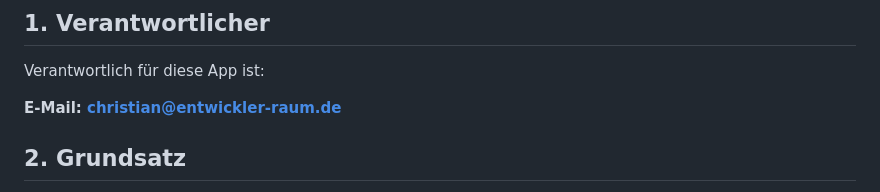
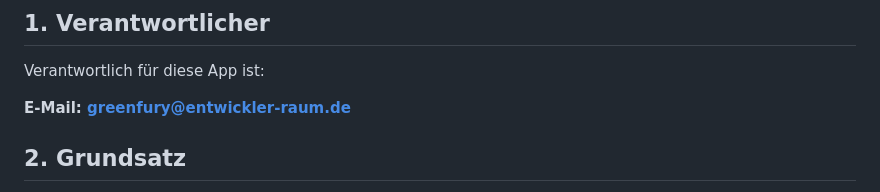
Before and after one commit to christian-kessler/green_fury, a Markdown page: PRIVACY.md, the part around the change. GitHub-like rendering.

Commit message:
added privcay

```diff
--- a/PRIVACY.md
+++ b/PRIVACY.md
@@ -8,7 +8,7 @@ Diese Datenschutzerklärung informiert darüber, welche personenbezogenen Daten
 
 Verantwortlich für diese App ist:
 
-**E-Mail: christian@entwickler-raum.de**
+**E-Mail: greenfury@entwickler-raum.de**
 
 ## 2. Grundsatz
 
```
